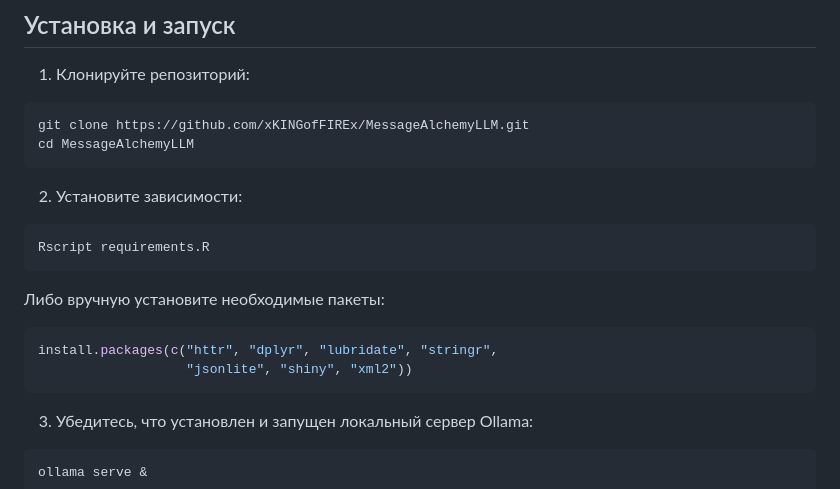
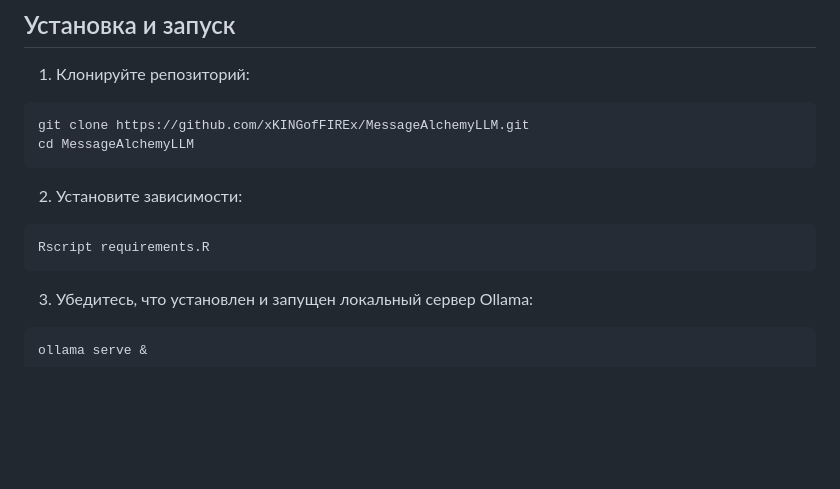
Before and after one commit to xKINGofFIREx/MessageAlchemyLLM, a Markdown page: README2.0.md, the part around the change. GitHub-like rendering; blank space fills up the shorter version.

````diff
--- a/README2.0.md
+++ b/README2.0.md
@@ -24,13 +24,6 @@ cd MessageAlchemyLLM
 
 ```r
 Rscript requirements.R
-```
-
-Либо вручную установите необходимые пакеты:
-
-```r
-install.packages(c("httr", "dplyr", "lubridate", "stringr",
-                   "jsonlite", "shiny", "xml2"))
 ```
 
 3. Убедитесь, что установлен и запущен локальный сервер Ollama:
````
